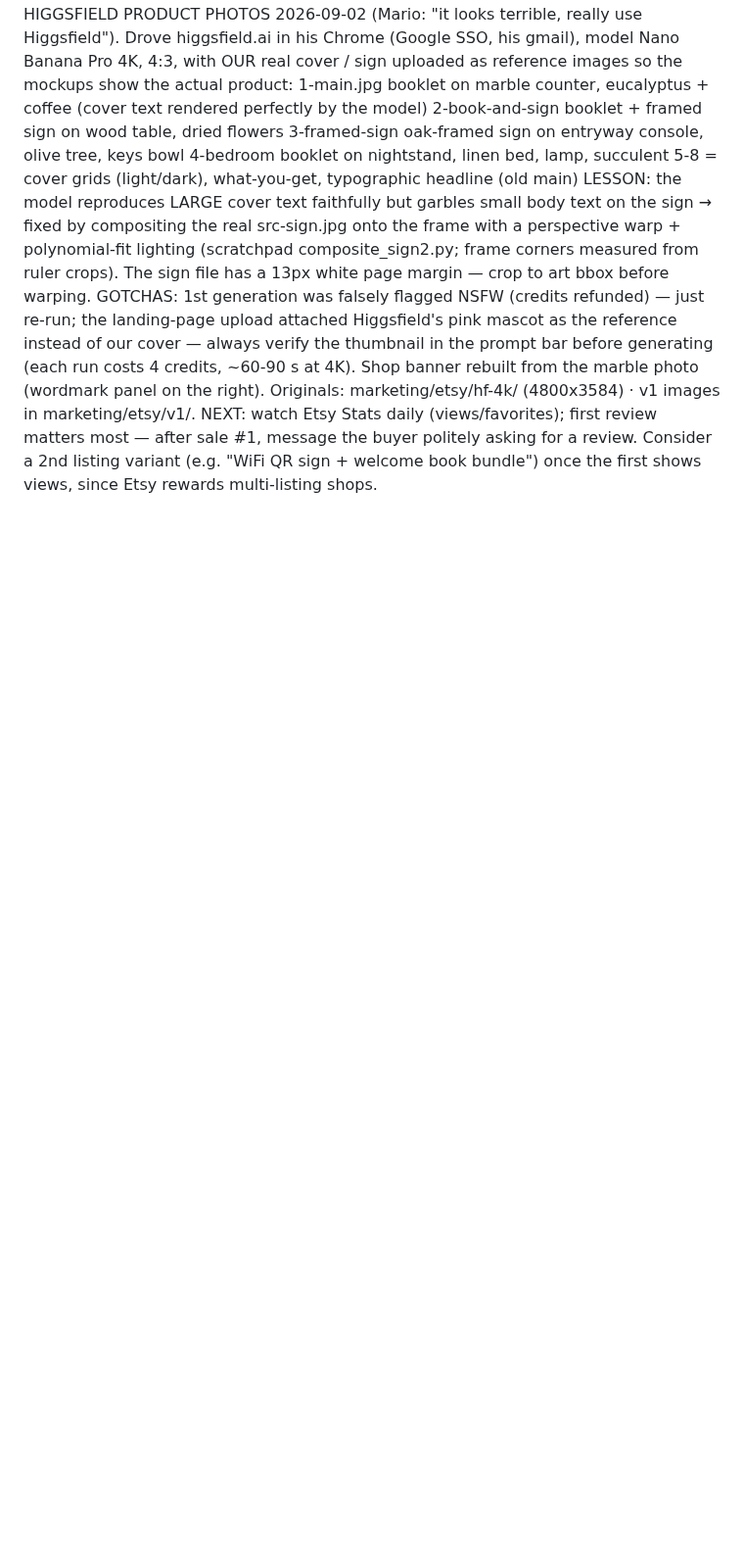
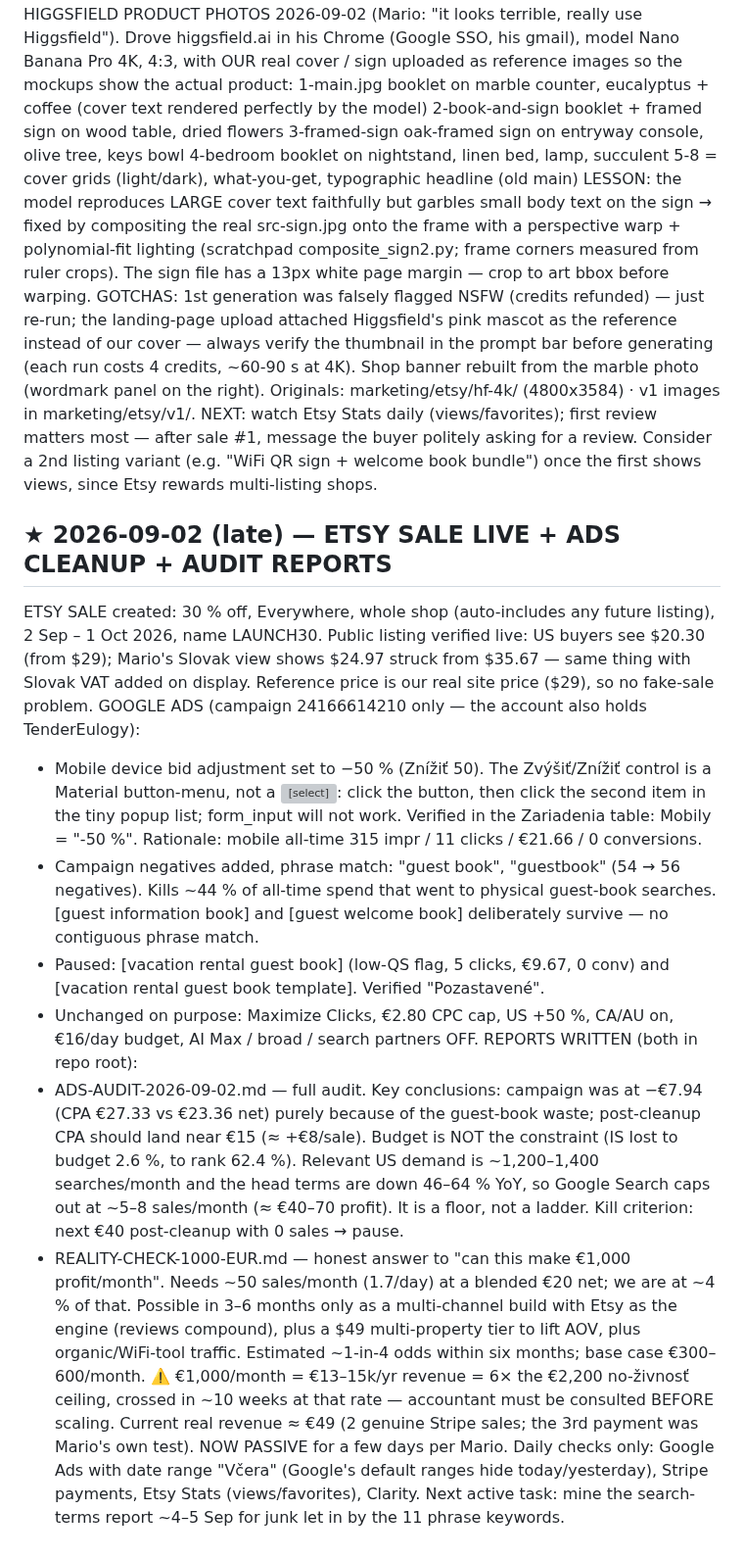
Before and after one commit to molecoder22/makewelcomebook, a Markdown page: PLAN.md, the part around the change. Shown at 98% size. Rendered like a GitHub page; blank space fills up the shorter version; grey boxes are pictures that could not be loaded.

```diff
--- a/PLAN.md
+++ b/PLAN.md
@@ -720,3 +720,45 @@ NEXT: watch Etsy Stats daily (views/favorites); first review matters most —
 after sale #1, message the buyer politely asking for a review. Consider a
 2nd listing variant (e.g. "WiFi QR sign + welcome book bundle") once the
 first shows views, since Etsy rewards multi-listing shops.
+
+## ★ 2026-09-02 (late) — ETSY SALE LIVE + ADS CLEANUP + AUDIT REPORTS
+ETSY SALE created: 30 % off, Everywhere, whole shop (auto-includes any future
+listing), 2 Sep – 1 Oct 2026, name LAUNCH30. Public listing verified live:
+US buyers see $20.30 (from $29); Mario's Slovak view shows $24.97 struck from
+$35.67 — same thing with Slovak VAT added on display. Reference price is our
+real site price ($29), so no fake-sale problem.
+GOOGLE ADS (campaign 24166614210 only — the account also holds TenderEulogy):
+ * Mobile device bid adjustment set to −50 % (Znížiť 50). The Zvýšiť/Znížiť
+   control is a Material button-menu, not a <select>: click the button, then
+   click the second item in the tiny popup list; form_input will not work.
+   Verified in the Zariadenia table: Mobily = "-50 %".
+   Rationale: mobile all-time 315 impr / 11 clicks / €21.66 / 0 conversions.
+ * Campaign negatives added, phrase match: "guest book", "guestbook"
+   (54 → 56 negatives). Kills ~44 % of all-time spend that went to physical
+   guest-book searches. [guest information book] and [guest welcome book]
+   deliberately survive — no contiguous phrase match.
+ * Paused: [vacation rental guest book] (low-QS flag, 5 clicks, €9.67, 0 conv)
+   and [vacation rental guest book template]. Verified "Pozastavené".
+ * Unchanged on purpose: Maximize Clicks, €2.80 CPC cap, US +50 %, CA/AU on,
+   €16/day budget, AI Max / broad / search partners OFF.
+REPORTS WRITTEN (both in repo root):
+ * ADS-AUDIT-2026-09-02.md — full audit. Key conclusions: campaign was at
+   −€7.94 (CPA €27.33 vs €23.36 net) purely because of the guest-book waste;
+   post-cleanup CPA should land near €15 (≈ +€8/sale). Budget is NOT the
+   constraint (IS lost to budget 2.6 %, to rank 62.4 %). Relevant US demand is
+   ~1,200–1,400 searches/month and the head terms are down 46–64 % YoY, so
+   Google Search caps out at ~5–8 sales/month (≈ €40–70 profit). It is a floor,
+   not a ladder. Kill criterion: next €40 post-cleanup with 0 sales → pause.
+ * REALITY-CHECK-1000-EUR.md — honest answer to "can this make €1,000
+   profit/month". Needs ~50 sales/month (1.7/day) at a blended €20 net; we are
+   at ~4 % of that. Possible in 3–6 months only as a multi-channel build with
+   Etsy as the engine (reviews compound), plus a $49 multi-property tier to
+   lift AOV, plus organic/WiFi-tool traffic. Estimated ~1-in-4 odds within six
+   months; base case €300–600/month. ⚠️ €1,000/month = €13–15k/yr revenue =
+   6× the €2,200 no-živnosť ceiling, crossed in ~10 weeks at that rate —
+   accountant must be consulted BEFORE scaling. Current real revenue ≈ €49
+   (2 genuine Stripe sales; the 3rd payment was Mario's own test).
+NOW PASSIVE for a few days per Mario. Daily checks only: Google Ads with date
+range "Včera" (Google's default ranges hide today/yesterday), Stripe payments,
+Etsy Stats (views/favorites), Clarity. Next active task: mine the search-terms
+report ~4–5 Sep for junk let in by the 11 phrase keywords.
```
Also changed, not shown: ADS-AUDIT-2026-09-02.md (added, +187 -0 lines), REALITY-CHECK-1000-EUR.md (added, +98 -0 lines).
